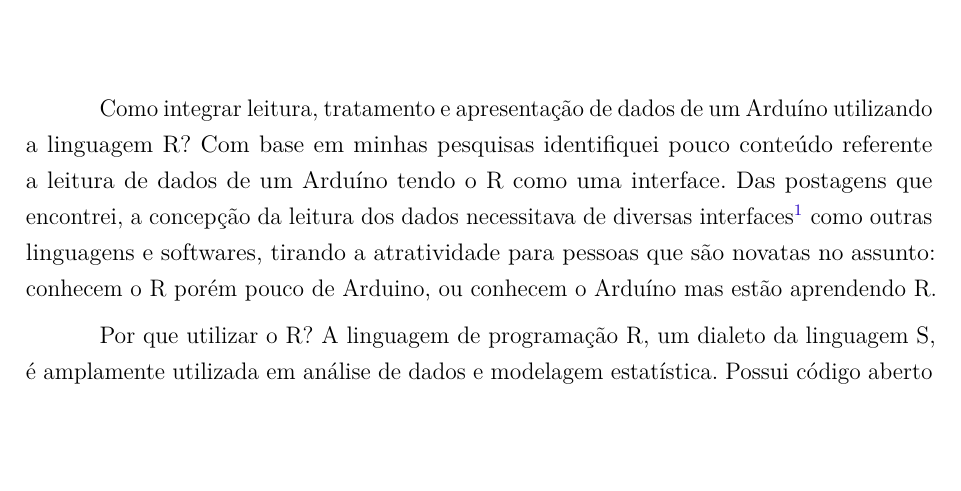
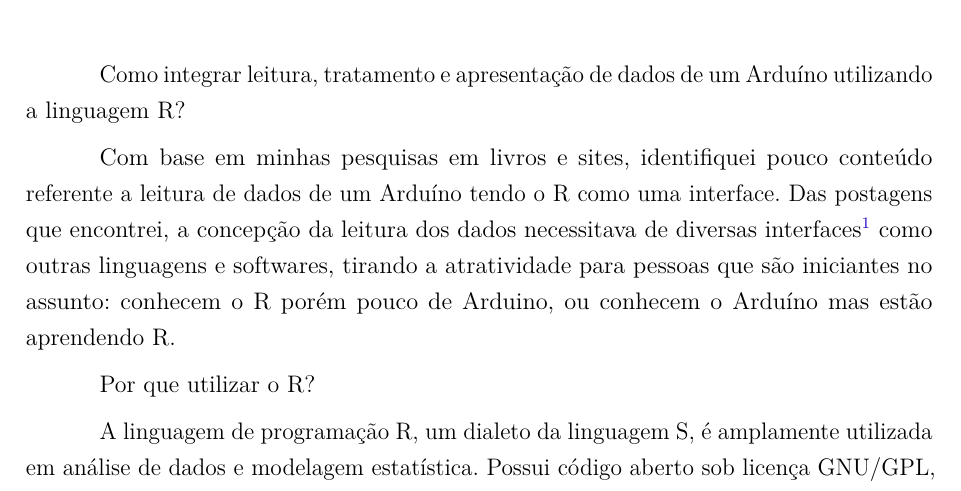
Before and after one commit to exata0mente/IC_UNIFIEO, a LaTeX thesis (main.tex, which reads 2-problematizacao.tex): part of page 11 of 29, cut so that both start at the same text, the shorter picture padded with empty space. Compiled offline with pdfLaTeX.

Commit message:
Pequenas correções de estrutura

```diff
--- a/2-problematizacao.tex
+++ b/2-problematizacao.tex
@@ -2,16 +2,20 @@
 \addcontentsline{toc}{chapter}{Problema de Pesquisa}
 
 Como integrar leitura, tratamento e apresentação de dados de um Arduíno
-utilizando a linguagem R? Com base em minhas pesquisas identifiquei
+utilizando a linguagem R?
+
+Com base em minhas pesquisas em livros e sites, identifiquei
 pouco conteúdo referente a leitura de dados de um Arduíno tendo o R como uma
 interface. Das postagens que encontrei, a concepção da leitura dos dados
 necessitava de diversas
 interfaces\footnote{\url{https://magesblog.com/post/2012-10-02-connecting-real-world-to-r-with-arduino/}}
 como outras linguagens e softwares, tirando a atratividade para pessoas que são
-novatas no assunto: conhecem o R porém pouco de Arduino, ou conhecem o
+iniciantes no assunto: conhecem o R porém pouco de Arduino, ou conhecem o
 Arduíno mas estão aprendendo R.
 
-Por que utilizar o R? A linguagem de programação R, um dialeto da linguagem
+Por que utilizar o R?
+
+A linguagem de programação R, um dialeto da linguagem
 S, é amplamente utilizada em análise de dados e modelagem estatística. Possui
 código aberto sob licença GNU/GPL, resultando em milhares de pacotes criados
 pela comunidade, que atendem diversas áreas específicas. Seu uso era voltado
```
Also changed, not shown: 2-problematizacao.tex (1 more changed lines).
